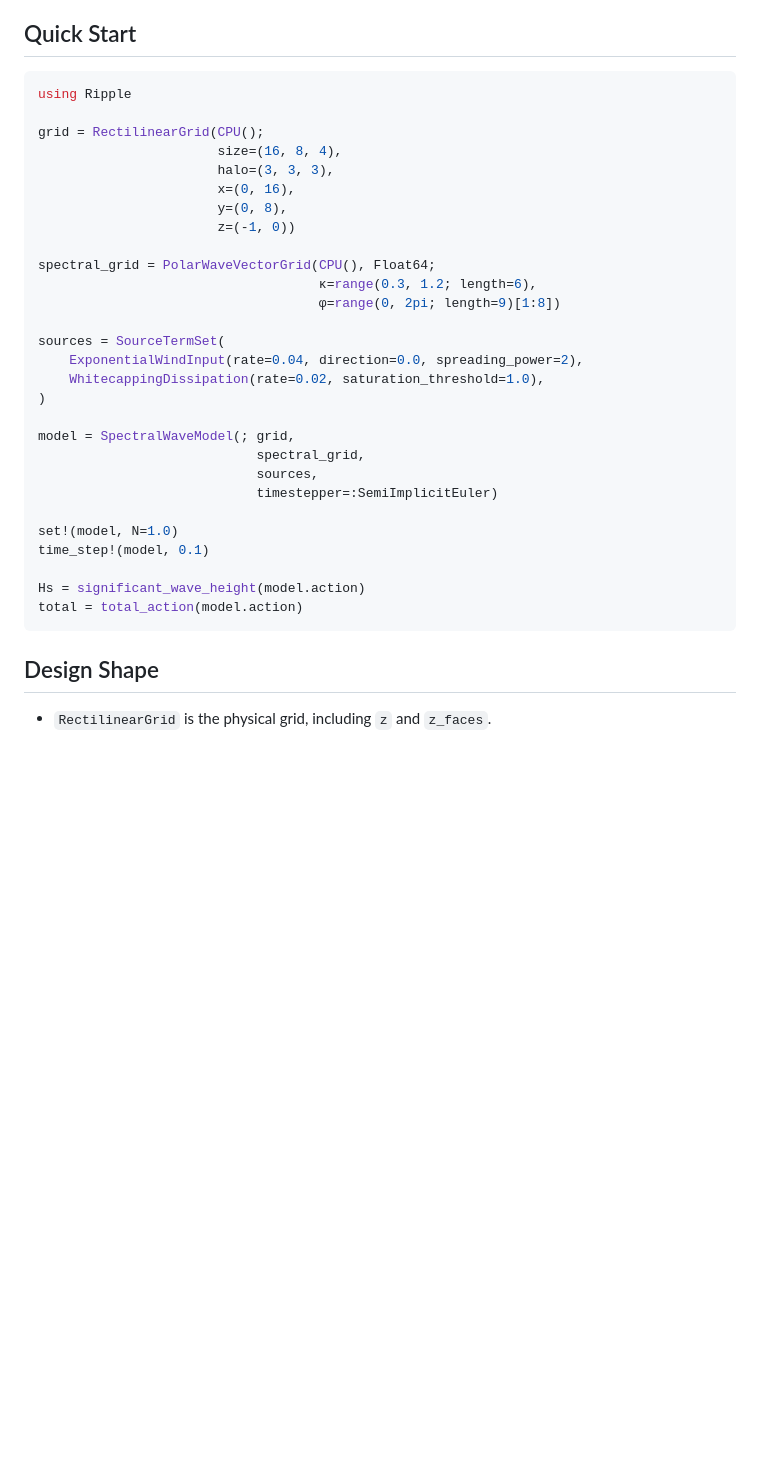
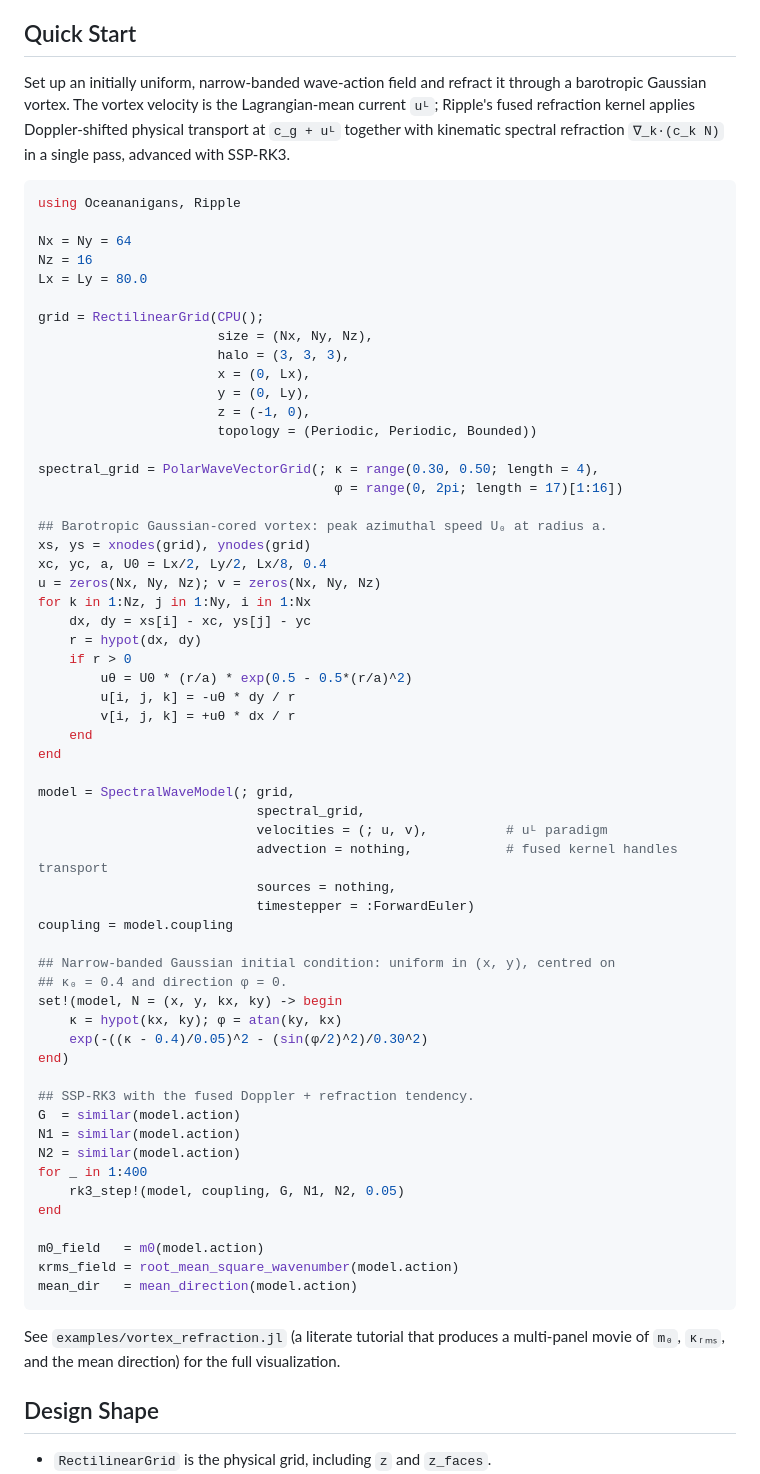
Before and after one commit to NumericalEarth/Ripple.jl, a Markdown page: README.md, the part around the change. Drawn GitHub-style; blank space fills up the shorter version.

Commit message:
Quick Start: wave refraction by a barotropic vortex
Replace the generic source-term Quick Start with the headline demo: an
initially uniform narrow-banded action field refracted by a barotropic
Gaussian-cored vortex. Exercises the new `velocities` kwarg, the fused
Doppler + kinematic-refraction WENO kernel, and SSP-RK3. Points readers
at `examples/vortex_refraction.jl` for the full literate tutorial and
the multi-panel movie.

Co-Authored-By: Claude Opus 4.7 (1M context) <noreply@anthropic.com>

````diff
--- a/README.md
+++ b/README.md
@@ -17,36 +17,75 @@ belong to Oceananigans.
 
 ## Quick Start
 
+Set up an initially uniform, narrow-banded wave-action field and refract it
+through a barotropic Gaussian vortex. The vortex velocity is the
+Lagrangian-mean current `uᴸ`; Ripple's fused refraction kernel applies
+Doppler-shifted physical transport at `c_g + uᴸ` together with kinematic
+spectral refraction `∇_k·(c_k N)` in a single pass, advanced with SSP-RK3.
+
 ```julia
-using Ripple
+using Oceananigans, Ripple
+
+Nx = Ny = 64
+Nz = 16
+Lx = Ly = 80.0
 
 grid = RectilinearGrid(CPU();
-                       size=(16, 8, 4),
-                       halo=(3, 3, 3),
-                       x=(0, 16),
-                       y=(0, 8),
-                       z=(-1, 0))
+                       size = (Nx, Ny, Nz),
+                       halo = (3, 3, 3),
+                       x = (0, Lx),
+                       y = (0, Ly),
+                       z = (-1, 0),
+                       topology = (Periodic, Periodic, Bounded))
 
-spectral_grid = PolarWaveVectorGrid(CPU(), Float64;
-                                    κ=range(0.3, 1.2; length=6),
-                                    φ=range(0, 2pi; length=9)[1:8])
+spectral_grid = PolarWaveVectorGrid(; κ = range(0.30, 0.50; length = 4),
+                                      φ = range(0, 2pi; length = 17)[1:16])
 
-sources = SourceTermSet(
-    ExponentialWindInput(rate=0.04, direction=0.0, spreading_power=2),
-    WhitecappingDissipation(rate=0.02, saturation_threshold=1.0),
-)
+## Barotropic Gaussian-cored vortex: peak azimuthal speed U₀ at radius a.
+xs, ys = xnodes(grid), ynodes(grid)
+xc, yc, a, U0 = Lx/2, Ly/2, Lx/8, 0.4
+u = zeros(Nx, Ny, Nz); v = zeros(Nx, Ny, Nz)
+for k in 1:Nz, j in 1:Ny, i in 1:Nx
+    dx, dy = xs[i] - xc, ys[j] - yc
+    r = hypot(dx, dy)
+    if r > 0
+        uθ = U0 * (r/a) * exp(0.5 - 0.5*(r/a)^2)
+        u[i, j, k] = -uθ * dy / r
+        v[i, j, k] = +uθ * dx / r
+    end
+end
 
 model = SpectralWaveModel(; grid,
                             spectral_grid,
-                            sources,
-                            timestepper=:SemiImplicitEuler)
+                            velocities = (; u, v),          # uᴸ paradigm
+                            advection = nothing,            # fused kernel handles transport
+                            sources = nothing,
+                            timestepper = :ForwardEuler)
+coupling = model.coupling
 
-set!(model, N=1.0)
-time_step!(model, 0.1)
+## Narrow-banded Gaussian initial condition: uniform in (x, y), centred on
+## κ₀ = 0.4 and direction φ = 0.
+set!(model, N = (x, y, kx, ky) -> begin
+    κ = hypot(kx, ky); φ = atan(ky, kx)
+    exp(-((κ - 0.4)/0.05)^2 - (sin(φ/2)^2)/0.30^2)
+end)
 
-Hs = significant_wave_height(model.action)
-total = total_action(model.action)
+## SSP-RK3 with the fused Doppler + refraction tendency.
+G  = similar(model.action)
+N1 = similar(model.action)
+N2 = similar(model.action)
+for _ in 1:400
+    rk3_step!(model, coupling, G, N1, N2, 0.05)
+end
+
+m0_field   = m0(model.action)
+κrms_field = root_mean_square_wavenumber(model.action)
+mean_dir   = mean_direction(model.action)
 ```
+
+See `examples/vortex_refraction.jl` (a literate tutorial that produces a
+multi-panel movie of `m₀`, `κᵣₘₛ`, and the mean direction) for the full
+visualization.
 
 ## Design Shape
 
````
